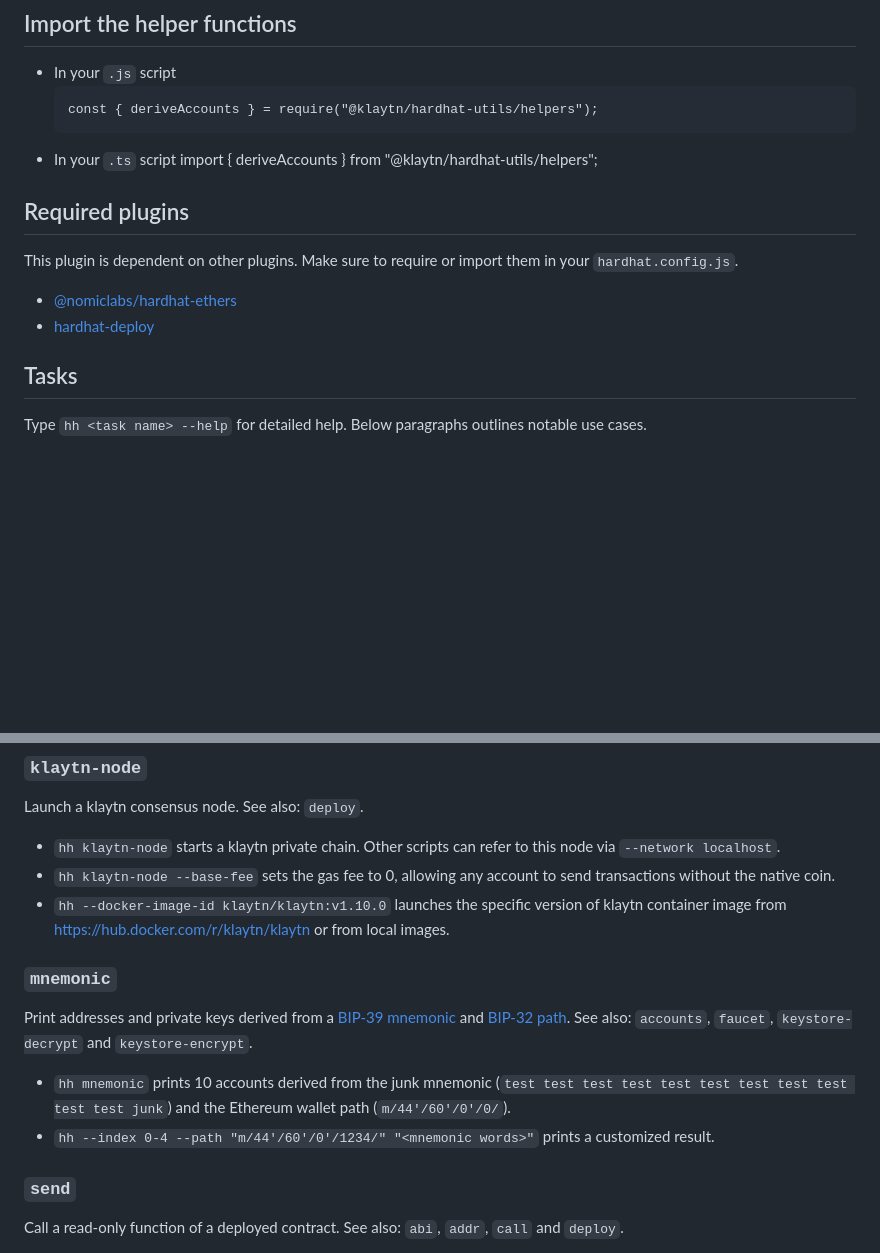
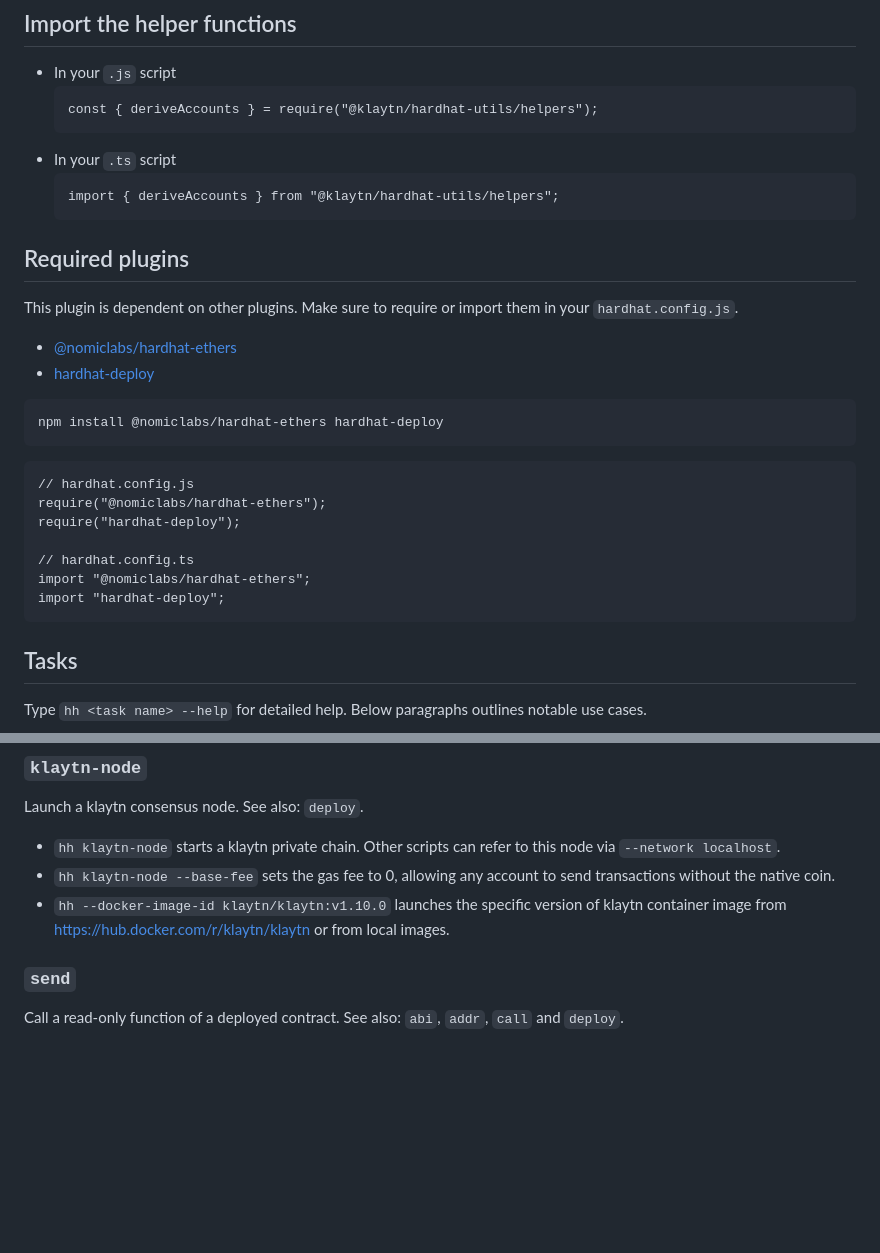
Before and after one commit to klaytn/hardhat-utils, a Markdown page: README.md, 2 parts joined by grey strips. Drawn GitHub-style; blank space fills up the shorter version.

````diff
--- a/README.md
+++ b/README.md
@@ -38,7 +38,9 @@ npm install @klaytn/hardhat-utils
   const { deriveAccounts } = require("@klaytn/hardhat-utils/helpers");
   ```
 - In your `.ts` script
+  ```
   import { deriveAccounts } from "@klaytn/hardhat-utils/helpers";
+  ```
 
 ## Required plugins
 
@@ -46,6 +48,19 @@ This plugin is dependent on other plugins. Make sure to require or import them i
 
 - [@nomiclabs/hardhat-ethers](https://www.npmjs.com/package/@nomiclabs/hardhat-ethers)
 - [hardhat-deploy](https://www.npmjs.com/package/hardhat-deploy)
+
+```
+npm install @nomiclabs/hardhat-ethers hardhat-deploy
+```
+```
+// hardhat.config.js
+require("@nomiclabs/hardhat-ethers");
+require("hardhat-deploy");
+
+// hardhat.config.ts
+import "@nomiclabs/hardhat-ethers";
+import "hardhat-deploy";
+```
 
 ## Tasks
 
@@ -159,12 +198,6 @@ Launch a klaytn consensus node. See also: `deploy`.
 - `hh klaytn-node` starts a klaytn private chain. Other scripts can refer to this node via `--network localhost`.
 - `hh klaytn-node --base-fee` sets the gas fee to 0, allowing any account to send transactions without the native coin.
 - `hh --docker-image-id klaytn/klaytn:v1.10.0` launches the specific version of klaytn container image from https://hub.docker.com/r/klaytn/klaytn or from local images.
-
-### `mnemonic`
-
-Print addresses and private keys derived from a [BIP-39 mnemonic](https://github.com/bitcoin/bips/blob/master/bip-0039.mediawiki) and [BIP-32 path](https://github.com/bitcoin/bips/blob/master/bip-0032.mediawiki). See also: `accounts`, `faucet`, `keystore-decrypt` and `keystore-encrypt`.
-- `hh mnemonic` prints 10 accounts derived from the junk mnemonic (`test test test test test test test test test test test junk`) and the Ethereum wallet path (`m/44'/60'/0'/0/`).
-- `hh --index 0-4 --path "m/44'/60'/0'/1234/" "<mnemonic words>"` prints a customized result.
 
 ### `send`
 
````
Also changed, not shown: other parts of README.md (+36 -12 lines).
